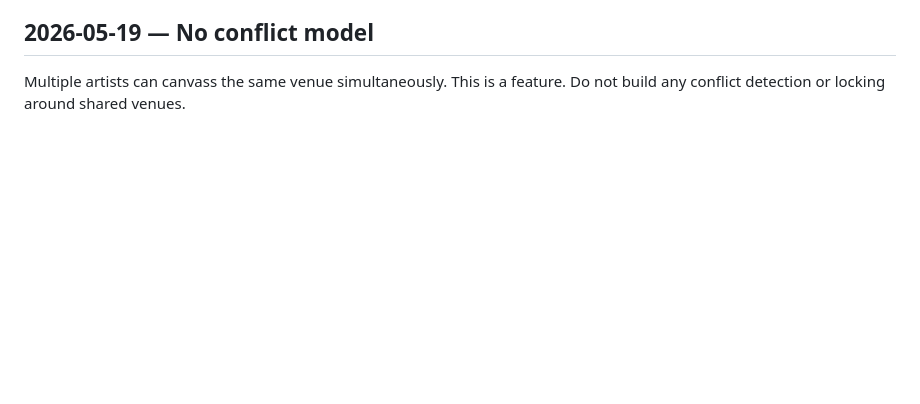
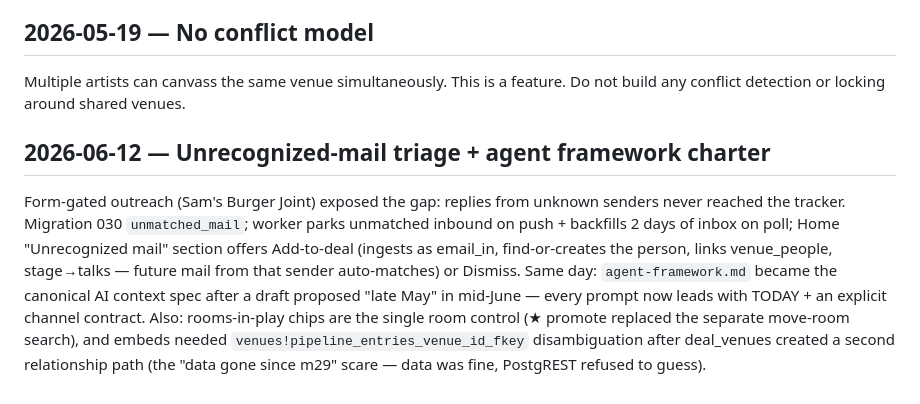
Before and after one commit to TheNickRains/gig-tracker, a Markdown page: knowledge base/journal.md, the part around the change. Rendered like a GitHub page; blank space fills up the shorter version.

Commit message:
Journal: unmatched-mail triage, agent framework, embed disambiguation
Co-Authored-By: Claude Opus 4.8 <noreply@anthropic.com>

```diff
--- a/knowledge base/journal.md
+++ b/knowledge base/journal.md
@@ -450,3 +450,5 @@ Don't mistake the static feed/roster for a bug.
 ## 2026-05-19 — No conflict model
 Multiple artists can canvass the same venue simultaneously. This is a feature.
 Do not build any conflict detection or locking around shared venues.
+## 2026-06-12 — Unrecognized-mail triage + agent framework charter
+Form-gated outreach (Sam's Burger Joint) exposed the gap: replies from unknown senders never reached the tracker. Migration 030 `unmatched_mail`; worker parks unmatched inbound on push + backfills 2 days of inbox on poll; Home "Unrecognized mail" section offers Add-to-deal (ingests as email_in, find-or-creates the person, links venue_people, stage→talks — future mail from that sender auto-matches) or Dismiss. Same day: `agent-framework.md` became the canonical AI context spec after a draft proposed "late May" in mid-June — every prompt now leads with TODAY + an explicit channel contract. Also: rooms-in-play chips are the single room control (★ promote replaced the separate move-room search), and embeds needed `venues!pipeline_entries_venue_id_fkey` disambiguation after deal_venues created a second relationship path (the "data gone since m29" scare — data was fine, PostgREST refused to guess).
```
